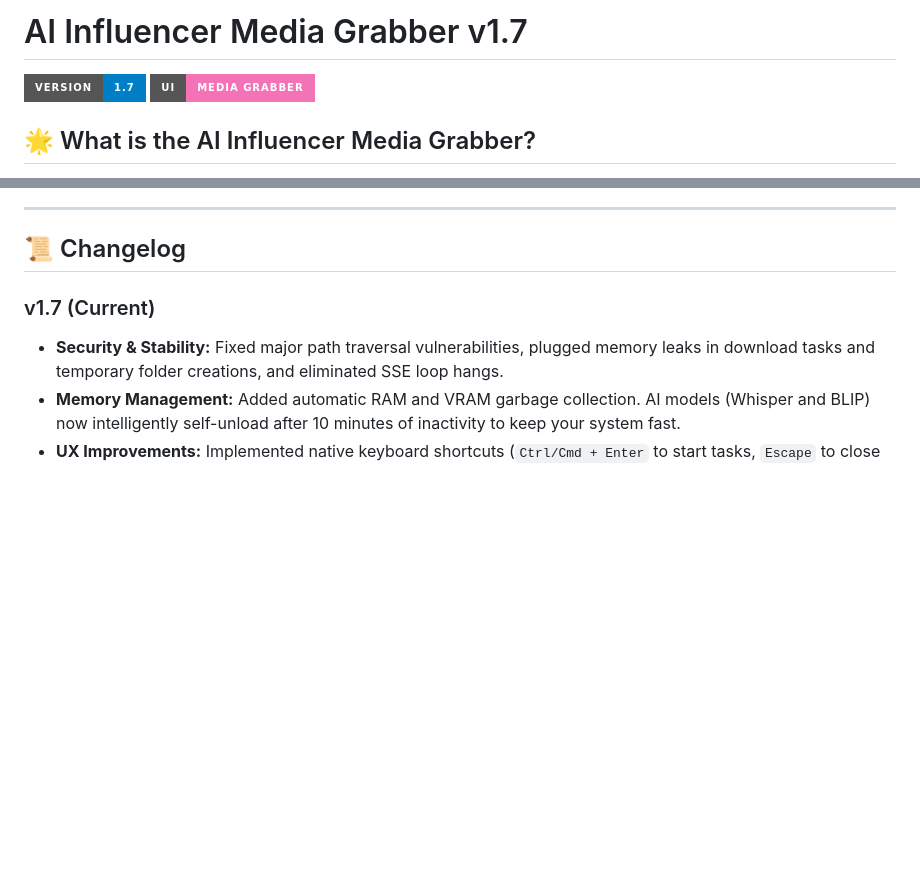
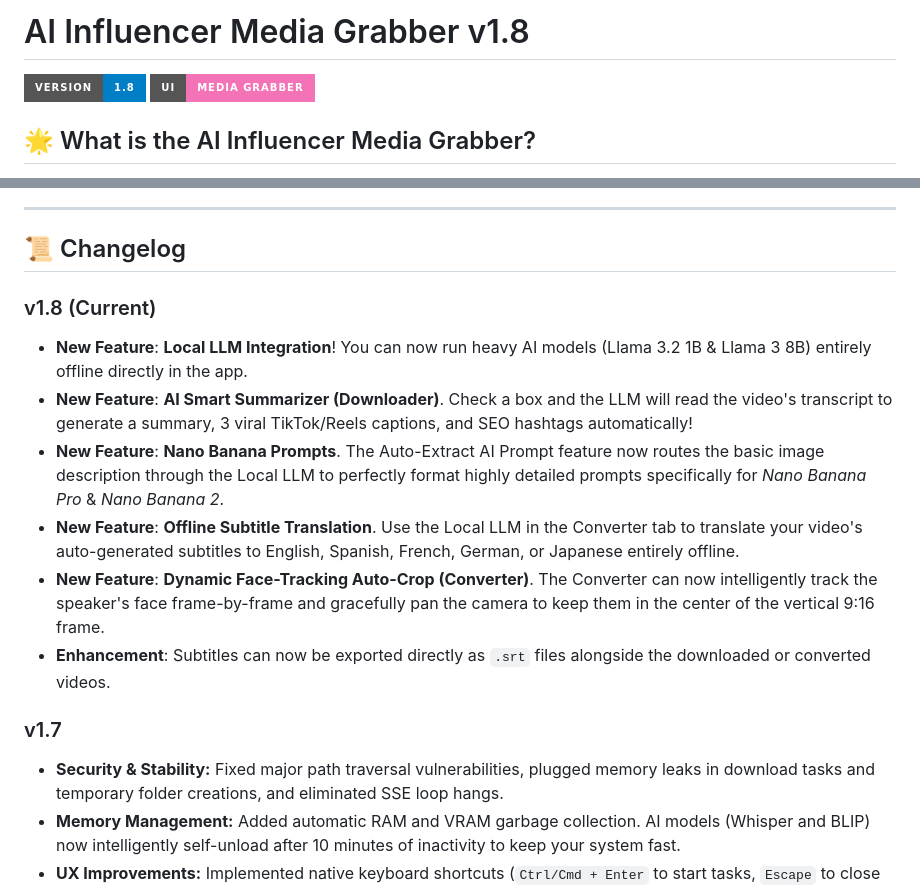
Before and after one commit to NextGenInfluencer/ai-influencer-media-grabber, a Markdown page: README.md, 2 parts joined by grey strips. Drawn GitHub-style; badges without logos; blank space fills up the shorter version.

Commit message:
Update README.md for v1.8

```diff
--- a/README.md
+++ b/README.md
@@ -1,6 +1,6 @@
-# AI Influencer Media Grabber v1.7
+# AI Influencer Media Grabber v1.8
 
-![Version 1.7](https://img.shields.io/badge/Version-1.7-blue?style=for-the-badge) ![UI Preview](https://img.shields.io/badge/UI-Media_Grabber-f472b6?style=for-the-badge)
+![Version 1.8](https://img.shields.io/badge/Version-1.8-blue?style=for-the-badge) ![UI Preview](https://img.shields.io/badge/UI-Media_Grabber-f472b6?style=for-the-badge)
 
 ## 🌟 What is the AI Influencer Media Grabber?
 
@@ -91,7 +91,15 @@ The startup script is fully automated. It will download everything it needs, ins
 
 ## 📜 Changelog
 
-### v1.7 (Current)
+### v1.8 (Current)
+- **New Feature**: **Local LLM Integration**! You can now run heavy AI models (Llama 3.2 1B & Llama 3 8B) entirely offline directly in the app.
+- **New Feature**: **AI Smart Summarizer (Downloader)**. Check a box and the LLM will read the video's transcript to generate a summary, 3 viral TikTok/Reels captions, and SEO hashtags automatically!
+- **New Feature**: **Nano Banana Prompts**. The Auto-Extract AI Prompt feature now routes the basic image description through the Local LLM to perfectly format highly detailed prompts specifically for *Nano Banana Pro* & *Nano Banana 2*.
+- **New Feature**: **Offline Subtitle Translation**. Use the Local LLM in the Converter tab to translate your video's auto-generated subtitles to English, Spanish, French, German, or Japanese entirely offline.
+- **New Feature**: **Dynamic Face-Tracking Auto-Crop (Converter)**. The Converter can now intelligently track the speaker's face frame-by-frame and gracefully pan the camera to keep them in the center of the vertical 9:16 frame.
+- **Enhancement**: Subtitles can now be exported directly as `.srt` files alongside the downloaded or converted videos.
+
+### v1.7
 - **Security & Stability:** Fixed major path traversal vulnerabilities, plugged memory leaks in download tasks and temporary folder creations, and eliminated SSE loop hangs.
 - **Memory Management:** Added automatic RAM and VRAM garbage collection. AI models (Whisper and BLIP) now intelligently self-unload after 10 minutes of inactivity to keep your system fast.
 - **UX Improvements:** Implemented native keyboard shortcuts (`Ctrl/Cmd + Enter` to start tasks, `Escape` to close modals). User settings and dropdowns now automatically persist across sessions using `localStorage`.
```
